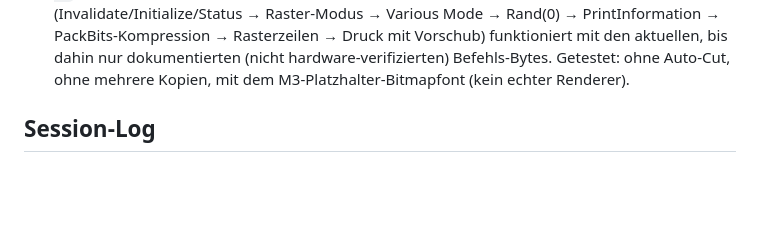
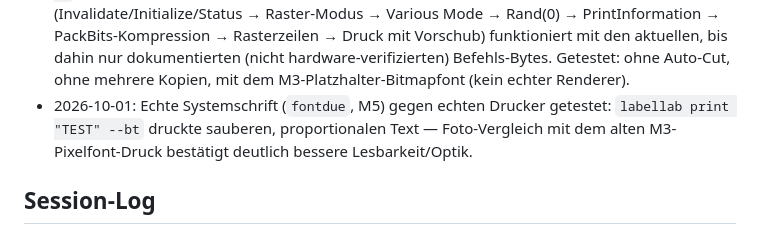
Before and after one commit to itsh-neumeier/labellab, a Markdown page: docs/PROGRESS.md, the part around one of its changes. Drawn GitHub-style; blank space fills up the shorter version.

```diff
--- a/docs/PROGRESS.md
+++ b/docs/PROGRESS.md
@@ -101,6 +102,9 @@
   PackBits-Kompression → Rasterzeilen → Druck mit Vorschub) funktioniert mit den aktuellen,
   bis dahin nur dokumentierten (nicht hardware-verifizierten) Befehls-Bytes. Getestet: ohne
   Auto-Cut, ohne mehrere Kopien, mit dem M3-Platzhalter-Bitmapfont (kein echter Renderer).
+- 2026-10-01: Echte Systemschrift (`fontdue`, M5) gegen echten Drucker getestet:
+  `labellab print "TEST" --bt` druckte sauberen, proportionalen Text — Foto-Vergleich mit dem
+  alten M3-Pixelfont-Druck bestätigt deutlich bessere Lesbarkeit/Optik.
 
 ## Session-Log
 ### 2026-10-01 – Claude Code (Sonnet 5), M5 (Teil) – echte Schriften + PNG-Vorschau
```
Also changed, not shown: other parts of docs/PROGRESS.md (+8 -6 lines).
